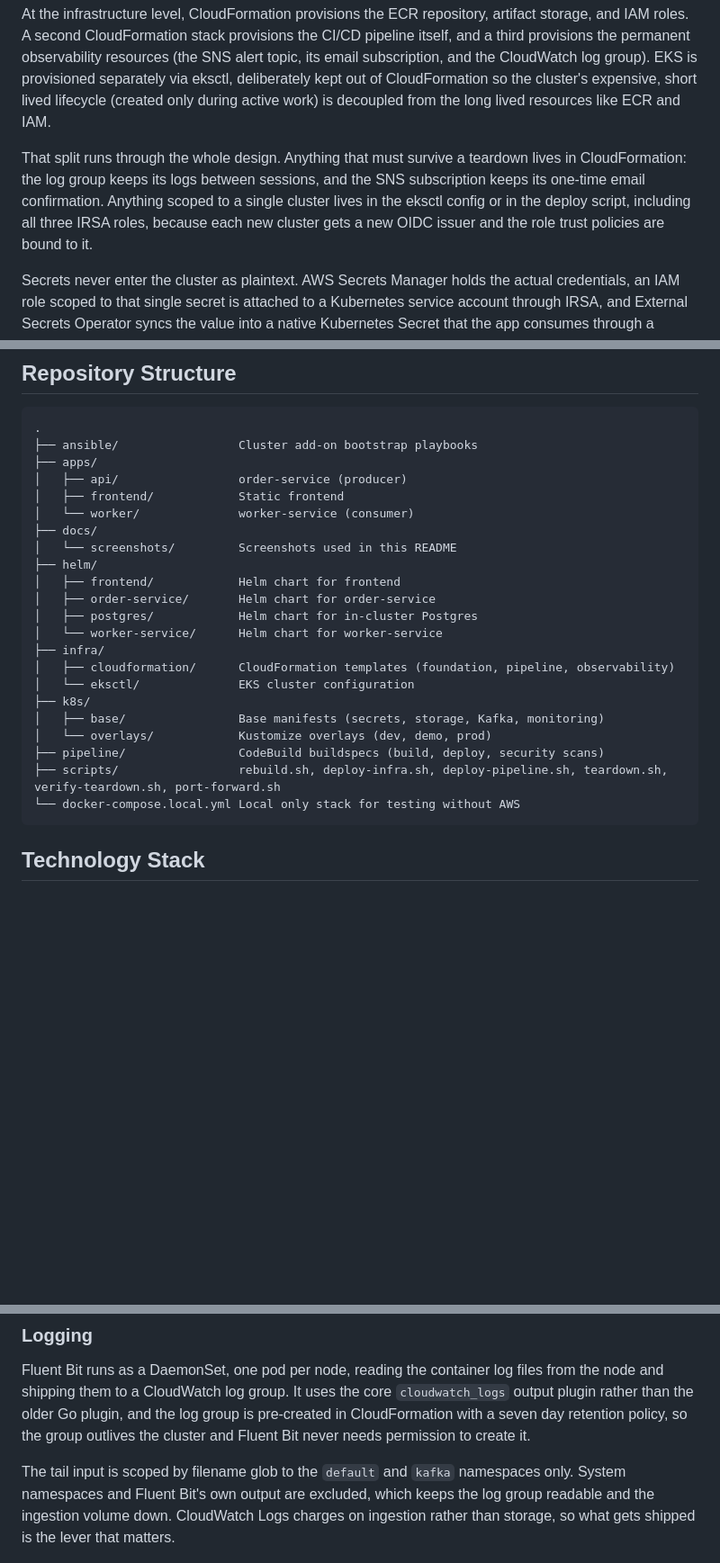
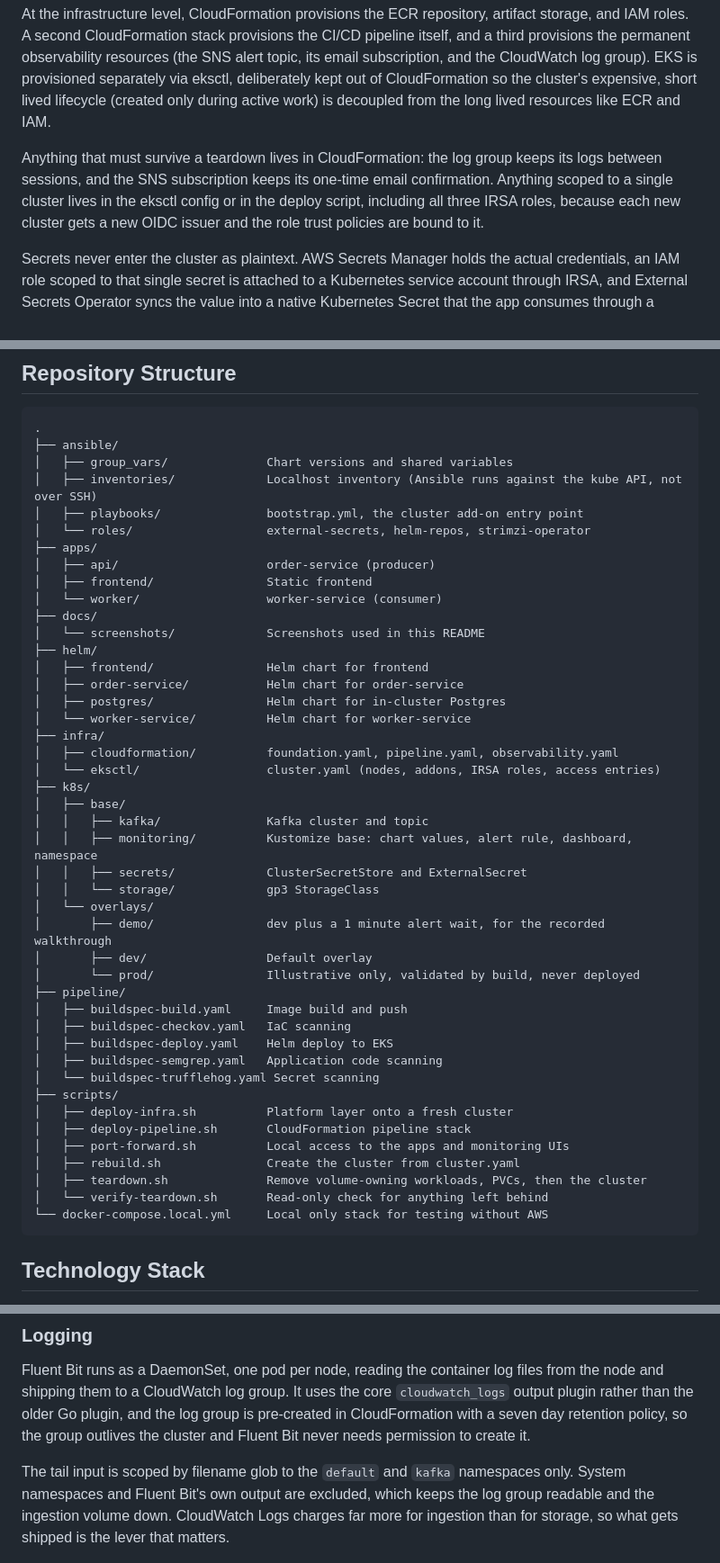
Before and after one commit to antoan-a-ignatov/aws-eks-project, a Markdown page: README.md, 3 parts joined by grey strips. Shown at 90% size. Drawn GitHub-style; blank space fills up the shorter version.

````diff
--- a/README.md
+++ b/README.md
@@ -54,7 +54,7 @@ The application follows a simple producer/consumer pattern. A frontend calls an
 
 At the infrastructure level, CloudFormation provisions the ECR repository, artifact storage, and IAM roles. A second CloudFormation stack provisions the CI/CD pipeline itself, and a third provisions the permanent observability resources (the SNS alert topic, its email subscription, and the CloudWatch log group). EKS is provisioned separately via eksctl, deliberately kept out of CloudFormation so the cluster's expensive, short lived lifecycle (created only during active work) is decoupled from the long lived resources like ECR and IAM.
 
-That split runs through the whole design. Anything that must survive a teardown lives in CloudFormation: the log group keeps its logs between sessions, and the SNS subscription keeps its one-time email confirmation. Anything scoped to a single cluster lives in the eksctl config or in the deploy script, including all three IRSA roles, because each new cluster gets a new OIDC issuer and the role trust policies are bound to it.
+Anything that must survive a teardown lives in CloudFormation: the log group keeps its logs between sessions, and the SNS subscription keeps its one-time email confirmation. Anything scoped to a single cluster lives in the eksctl config or in the deploy script, including all three IRSA roles, because each new cluster gets a new OIDC issuer and the role trust policies are bound to it.
 
 Secrets never enter the cluster as plaintext. AWS Secrets Manager holds the actual credentials, an IAM role scoped to that single secret is attached to a Kubernetes service account through IRSA, and External Secrets Operator syncs the value into a native Kubernetes Secret that the app consumes through a normal env var reference. Nothing in git, in a Helm values file, or in a manifest ever holds a real credential.
 
@@ -155,27 +158,49 @@ The underlying mechanism: worker-service consuming from the `orders` topic indep
 
 ```
 .
-├── ansible/                 Cluster add-on bootstrap playbooks
+├── ansible/
+│   ├── group_vars/              Chart versions and shared variables
+│   ├── inventories/             Localhost inventory (Ansible runs against the kube API, not over SSH)
+│   ├── playbooks/               bootstrap.yml, the cluster add-on entry point
+│   └── roles/                   external-secrets, helm-repos, strimzi-operator
 ├── apps/
-│   ├── api/                 order-service (producer)
-│   ├── frontend/            Static frontend
-│   └── worker/              worker-service (consumer)
+│   ├── api/                     order-service (producer)
+│   ├── frontend/                Static frontend
+│   └── worker/                  worker-service (consumer)
 ├── docs/
-│   └── screenshots/         Screenshots used in this README
+│   └── screenshots/             Screenshots used in this README
 ├── helm/
-│   ├── frontend/            Helm chart for frontend
-│   ├── order-service/       Helm chart for order-service
-│   ├── postgres/            Helm chart for in-cluster Postgres
-│   └── worker-service/      Helm chart for worker-service
+│   ├── frontend/                Helm chart for frontend
+│   ├── order-service/           Helm chart for order-service
+│   ├── postgres/                Helm chart for in-cluster Postgres
+│   └── worker-service/          Helm chart for worker-service
 ├── infra/
-│   ├── cloudformation/      CloudFormation templates (foundation, pipeline, observability)
-│   └── eksctl/              EKS cluster configuration
+│   ├── cloudformation/          foundation.yaml, pipeline.yaml, observability.yaml
+│   └── eksctl/                  cluster.yaml (nodes, addons, IRSA roles, access entries)
 ├── k8s/
-│   ├── base/                Base manifests (secrets, storage, Kafka, monitoring)
-│   └── overlays/            Kustomize overlays (dev, demo, prod)
-├── pipeline/                CodeBuild buildspecs (build, deploy, security scans)
-├── scripts/                 rebuild.sh, deploy-infra.sh, deploy-pipeline.sh, teardown.sh, verify-teardown.sh, port-forward.sh
-└── docker-compose.local.yml Local only stack for testing without AWS
+│   ├── base/
+│   │   ├── kafka/               Kafka cluster and topic
+│   │   ├── monitoring/          Kustomize base: chart values, alert rule, dashboard, namespace
+│   │   ├── secrets/             ClusterSecretStore and ExternalSecret
+│   │   └── storage/             gp3 StorageClass
+│   └── overlays/
+│       ├── demo/                dev plus a 1 minute alert wait, for the recorded walkthrough
+│       ├── dev/                 Default overlay
+│       └── prod/                Illustrative only, validated by build, never deployed
+├── pipeline/
+│   ├── buildspec-build.yaml     Image build and push
+│   ├── buildspec-checkov.yaml   IaC scanning
+│   ├── buildspec-deploy.yaml    Helm deploy to EKS
+│   ├── buildspec-semgrep.yaml   Application code scanning
+│   └── buildspec-trufflehog.yaml Secret scanning
+├── scripts/
+│   ├── deploy-infra.sh          Platform layer onto a fresh cluster
+│   ├── deploy-pipeline.sh       CloudFormation pipeline stack
+│   ├── port-forward.sh          Local access to the apps and monitoring UIs
+│   ├── rebuild.sh               Create the cluster from cluster.yaml
+│   ├── teardown.sh              Remove volume-owning workloads, PVCs, then the cluster
+│   └── verify-teardown.sh       Read-only check for anything left behind
+└── docker-compose.local.yml     Local only stack for testing without AWS
 ```
 
 ## Technology Stack
@@ -267,7 +292,7 @@ Grafana's admin password is generated with `openssl rand` by `deploy-infra.sh` a
 
 Fluent Bit runs as a DaemonSet, one pod per node, reading the container log files from the node and shipping them to a CloudWatch log group. It uses the core `cloudwatch_logs` output plugin rather than the older Go plugin, and the log group is pre-created in CloudFormation with a seven day retention policy, so the group outlives the cluster and Fluent Bit never needs permission to create it.
 
-The tail input is scoped by filename glob to the `default` and `kafka` namespaces only. System namespaces and Fluent Bit's own output are excluded, which keeps the log group readable and the ingestion volume down. CloudWatch Logs charges on ingestion rather than storage, so what gets shipped is the lever that matters.
+The tail input is scoped by filename glob to the `default` and `kafka` namespaces only. System namespaces and Fluent Bit's own output are excluded, which keeps the log group readable and the ingestion volume down. CloudWatch Logs charges far more for ingestion than for storage, so what gets shipped is the lever that matters.
 
 ![CloudWatch Logs Insights query across the container log group](docs/screenshots/cloudwatch-logs-insights.png)
 
````
Also changed, not shown: other parts of README.md (+41 -25 lines).
